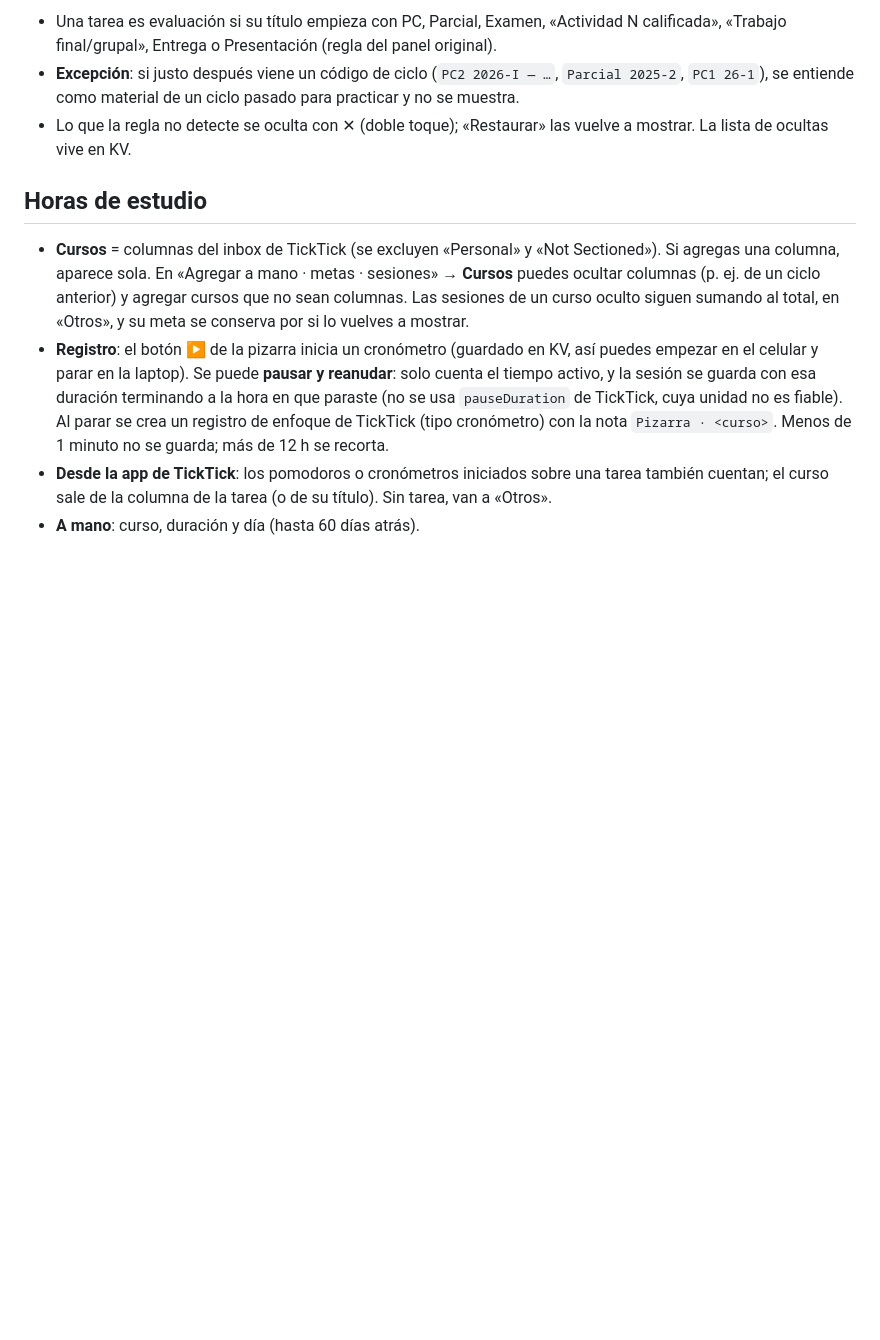
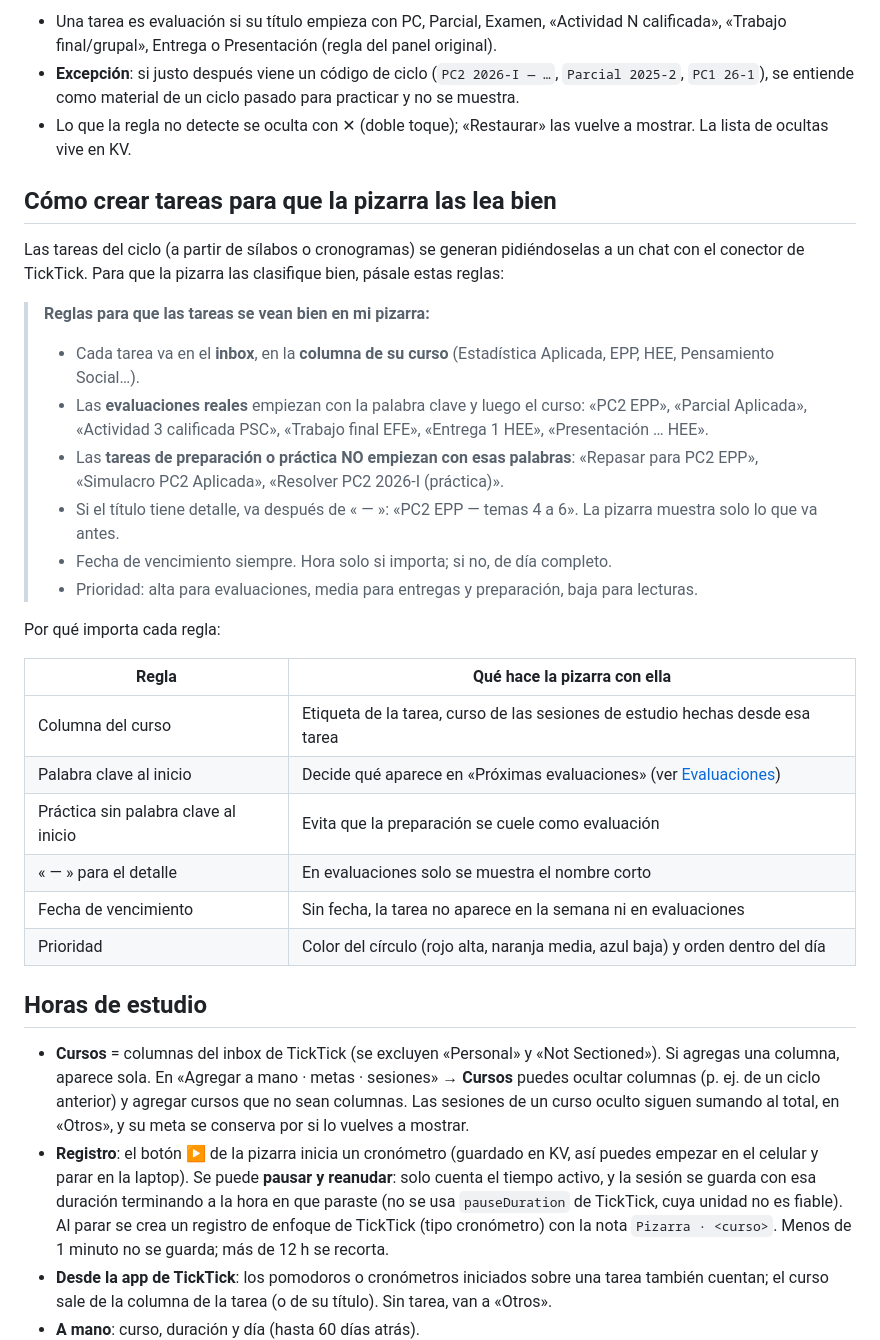
Before and after one commit to ElFabrix2344/pizarra-independiente, a Markdown page: README.md, the part around the change. Rendered like a GitHub page; blank space fills up the shorter version.

Commit message:
README: reglas para crear tareas que la pizarra lea bien
Co-Authored-By: Claude Opus 5.5 <noreply@anthropic.com>

```diff
--- a/README.md
+++ b/README.md
@@ -240,6 +240,29 @@ npm run typecheck
 - **Excepción**: si justo después viene un código de ciclo (`PC2 2026-I — …`, `Parcial 2025-2`, `PC1 26-1`), se entiende como material de un ciclo pasado para practicar y no se muestra.
 - Lo que la regla no detecte se oculta con ✕ (doble toque); «Restaurar» las vuelve a mostrar. La lista de ocultas vive en KV.
 
+## Cómo crear tareas para que la pizarra las lea bien
+
+Las tareas del ciclo (a partir de sílabos o cronogramas) se generan pidiéndoselas a un chat con el conector de TickTick. Para que la pizarra las clasifique bien, pásale estas reglas:
+
+> **Reglas para que las tareas se vean bien en mi pizarra:**
+> - Cada tarea va en el **inbox**, en la **columna de su curso** (Estadística Aplicada, EPP, HEE, Pensamiento Social…).
+> - Las **evaluaciones reales** empiezan con la palabra clave y luego el curso: «PC2 EPP», «Parcial Aplicada», «Actividad 3 calificada PSC», «Trabajo final EFE», «Entrega 1 HEE», «Presentación … HEE».
+> - Las **tareas de preparación o práctica NO empiezan con esas palabras**: «Repasar para PC2 EPP», «Simulacro PC2 Aplicada», «Resolver PC2 2026-I (práctica)».
+> - Si el título tiene detalle, va después de « — »: «PC2 EPP — temas 4 a 6». La pizarra muestra solo lo que va antes.
+> - Fecha de vencimiento siempre. Hora solo si importa; si no, de día completo.
+> - Prioridad: alta para evaluaciones, media para entregas y preparación, baja para lecturas.
+
+Por qué importa cada regla:
+
+| Regla | Qué hace la pizarra con ella |
+|---|---|
+| Columna del curso | Etiqueta de la tarea, curso de las sesiones de estudio hechas desde esa tarea |
+| Palabra clave al inicio | Decide qué aparece en «Próximas evaluaciones» (ver [Evaluaciones](#evaluaciones)) |
+| Práctica sin palabra clave al inicio | Evita que la preparación se cuele como evaluación |
+| « — » para el detalle | En evaluaciones solo se muestra el nombre corto |
+| Fecha de vencimiento | Sin fecha, la tarea no aparece en la semana ni en evaluaciones |
+| Prioridad | Color del círculo (rojo alta, naranja media, azul baja) y orden dentro del día |
+
 ## Horas de estudio
 
 - **Cursos** = columnas del inbox de TickTick (se excluyen «Personal» y «Not Sectioned»). Si agregas una columna, aparece sola. En «Agregar a mano · metas · sesiones» → **Cursos** puedes ocultar columnas (p. ej. de un ciclo anterior) y agregar cursos que no sean columnas. Las sesiones de un curso oculto siguen sumando al total, en «Otros», y su meta se conserva por si lo vuelves a mostrar.
```
